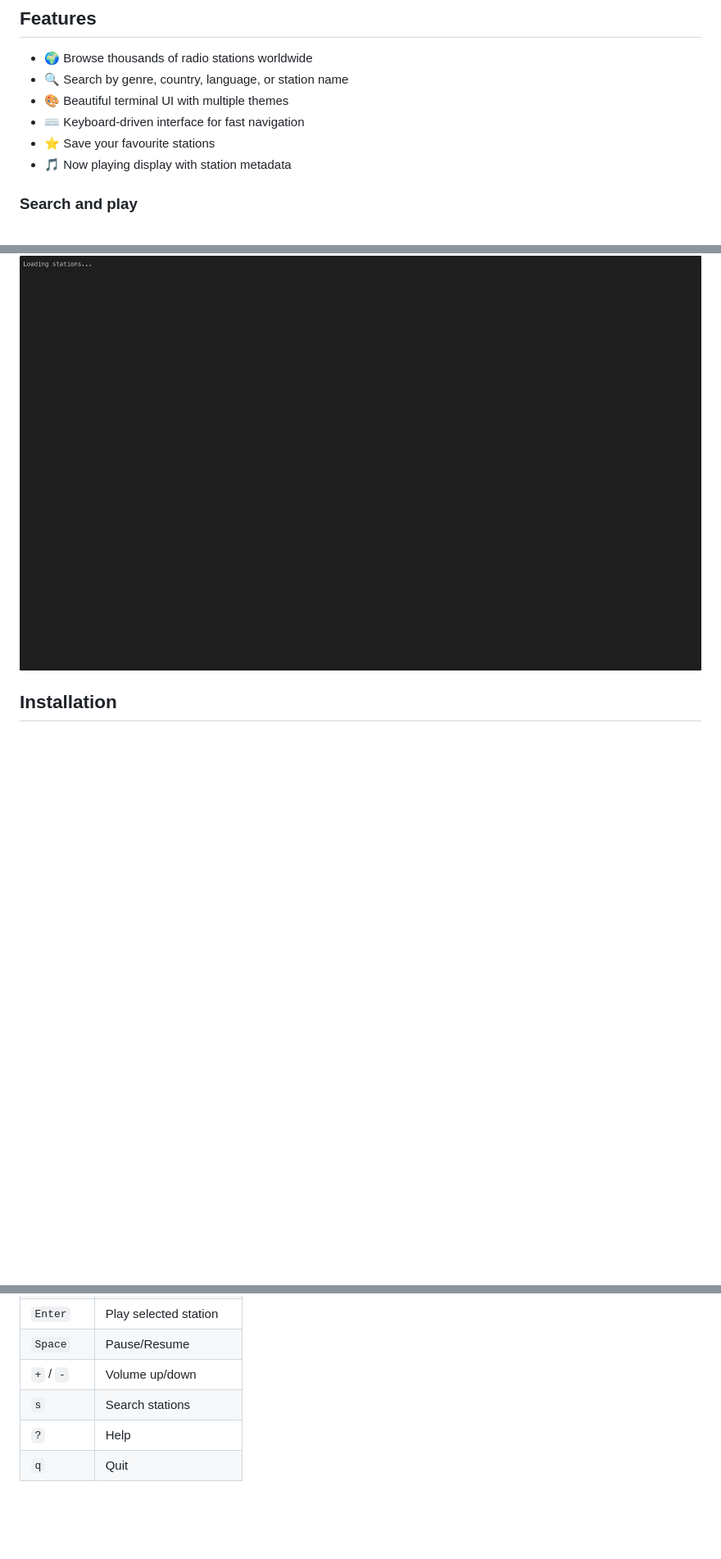
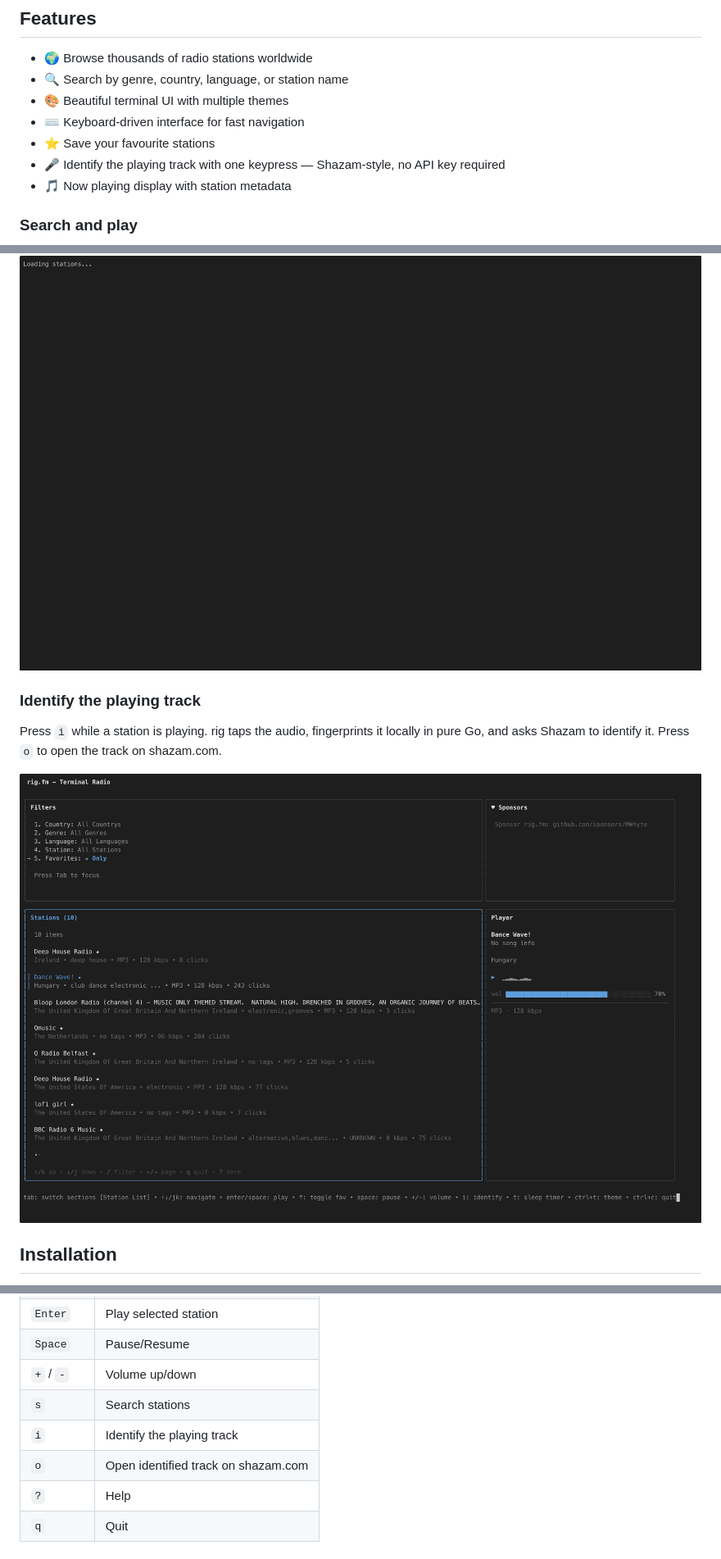
Before and after one commit to MWhyte/rig, a Markdown page: README.md, 3 parts joined by grey strips. Shown at 82% size. Drawn GitHub-style; pictures changed too: docs/assets/identify.gif (added); blank space fills up the shorter version.

Commit message:
docs: highlight track identification on README and website
- README: new feature bullet, dedicated section with gif, and i/o
  keyboard shortcuts in the controls table
- Website: new feature card and showcase entry on docs/index.html
- New asset: docs/assets/identify.gif (recorded via asciinema, .cast
  preserved alongside the other showcase casts)

Ordered after Favourites in both surfaces to match the existing
showcase flow.

Co-Authored-By: Claude Opus 4.7 <noreply@anthropic.com>

```diff
--- a/README.md
+++ b/README.md
@@ -23,6 +23,7 @@ No accounts. No ads. Just radio.
 - 🎨 Beautiful terminal UI with multiple themes
 - ⌨️ Keyboard-driven interface for fast navigation
 - ⭐ Save your favourite stations
+- 🎤 Identify the playing track with one keypress — Shazam-style, no API key required
 - 🎵 Now playing display with station metadata
 
 ### Search and play
@@ -36,6 +37,11 @@ No accounts. No ads. Just radio.
 ### Favourites
 <!-- Replace with actual gif -->
 ![Managing favourites](docs/assets/favourites.gif)
+
+### Identify the playing track
+Press `i` while a station is playing. rig taps the audio, fingerprints it locally in pure Go, and asks Shazam to identify it. Press `o` to open the track on shazam.com.
+<!-- Replace with actual gif -->
+![Identifying a track in the terminal](docs/assets/identify.gif)
 
 
 ## Installation
@@ -85,6 +91,8 @@ rig
 | `Space` | Pause/Resume |
 | `+` / `-` | Volume up/down |
 | `s` | Search stations |
+| `i` | Identify the playing track |
+| `o` | Open identified track on shazam.com |
 | `?` | Help |
 | `q` | Quit |
 
```
Also changed, not shown: 2 other files.
